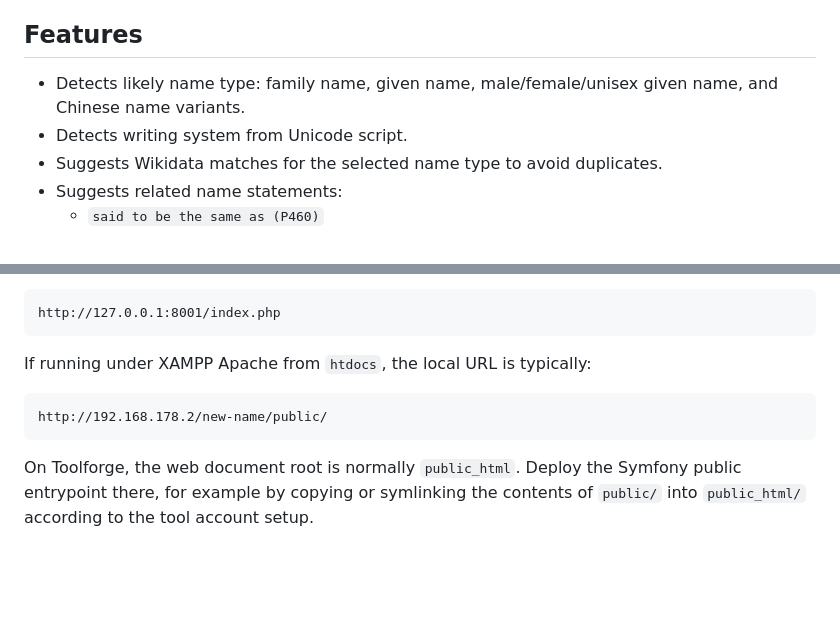
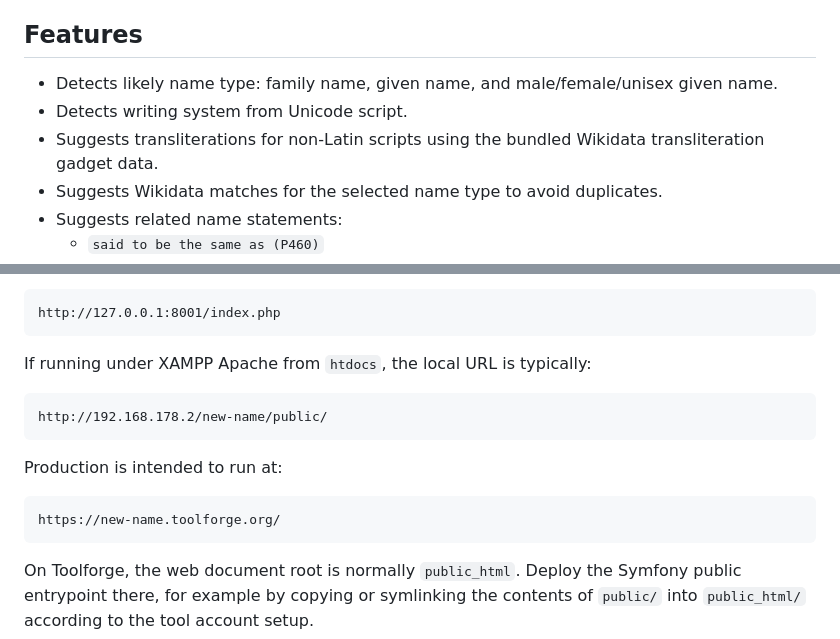
Before and after one commit to VDK/New-Name, a Markdown page: README.md, 2 parts joined by grey strips. GitHub-like rendering; blank space fills up the shorter version.

Commit message:
Clarify production deployment docs

````diff
--- a/README.md
+++ b/README.md
@@ -10,8 +12,9 @@ Created by [Vera de Kok](https://www.veradekok.nl/). Licensed under the MIT Lice
 
 ## Features
 
-- Detects likely name type: family name, given name, male/female/unisex given name, and Chinese name variants.
+- Detects likely name type: family name, given name, and male/female/unisex given name.
 - Detects writing system from Unicode script.
+- Suggests transliterations for non-Latin scripts using the bundled Wikidata transliteration gadget data.
 - Suggests Wikidata matches for the selected name type to avoid duplicates.
 - Suggests related name statements:
   - `said to be the same as (P460)`
@@ -77,6 +80,12 @@ If running under XAMPP Apache from `htdocs`, the local URL is typically:
 http://192.168.178.2/new-name/public/
 ```
 
+Production is intended to run at:
+
+```text
+https://new-name.toolforge.org/
+```
+
 On Toolforge, the web document root is normally `public_html`. Deploy the Symfony public entrypoint there, for example by copying or symlinking the contents of `public/` into `public_html/` according to the tool account setup.
 
 ## Data Caches
````
Also changed, not shown: other parts of README.md (+2 -0 lines).
